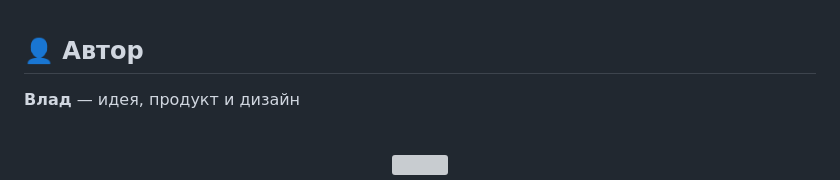
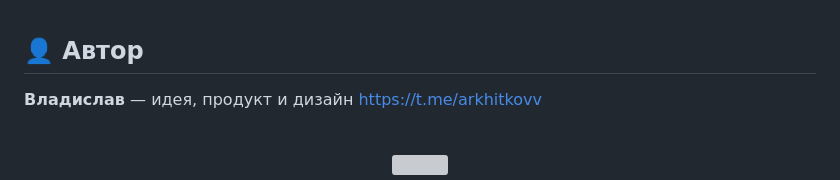
Before and after one commit to sailxx/FITTER-AI, a Markdown page: README.md, the part around the change. Rendered like a GitHub page; grey boxes are pictures that could not be loaded.

```diff
--- a/README.md
+++ b/README.md
@@ -275,7 +275,7 @@ npm test
 
 ## 👤 Автор
 
-**Влад** — идея, продукт и дизайн
+**Владислав** — идея, продукт и дизайн https://t.me/arkhitkovv
 
 <div align="center">
 <br>
```
